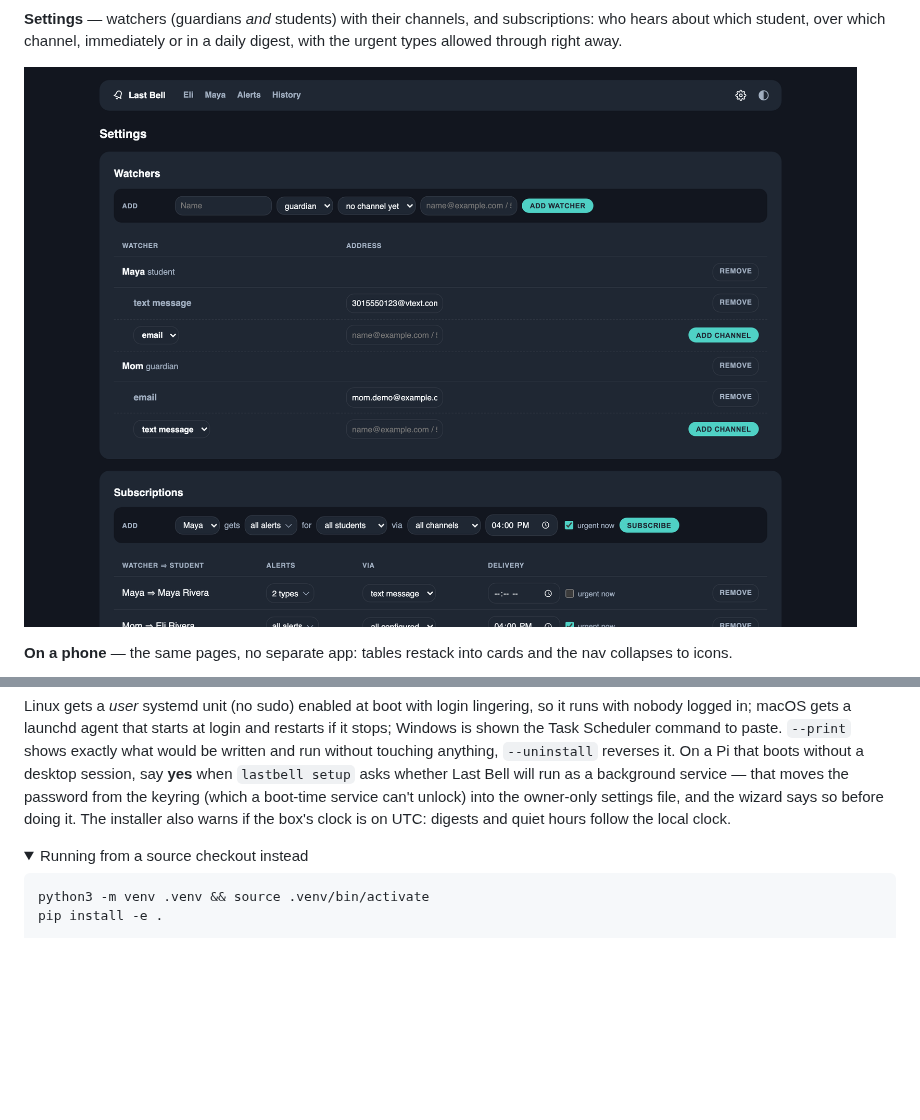
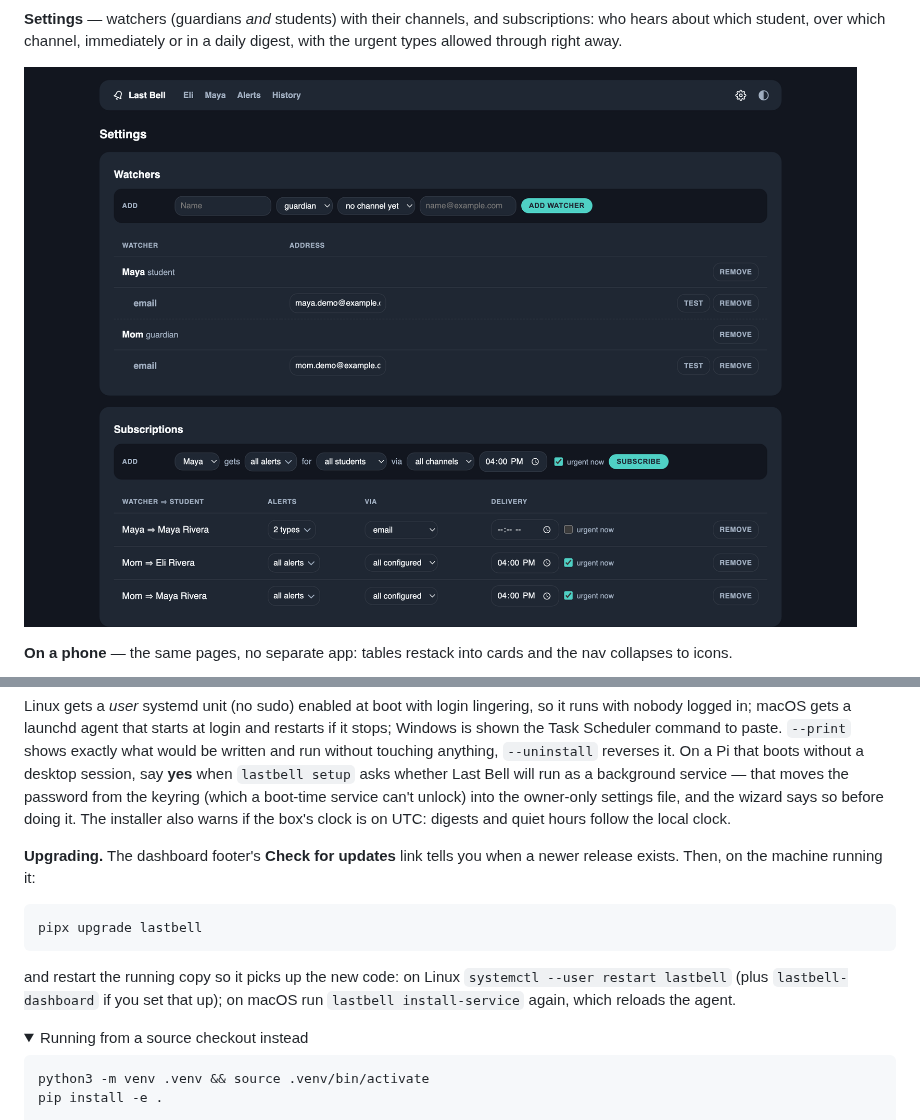
Before and after one commit to noestudios/lastbell, a Markdown page: README.md, 2 parts joined by grey strips. Drawn GitHub-style; pictures changed too: assets/screenshots/settings.png; folded sections open; blank space fills up the shorter version.

Commit message:
README: Settings screenshot without text message; Upgrading note; demo seed uses email
The seeded demo family gave Maya a text-message channel, so the Settings
screenshot showed a channel 0.1.5 withdrew. Maya now has an email address
in the seed and the screenshot is re-shot (same 1280×860 @2x dark capture;
it also shows the per-row test buttons from 0.1.3). The quickstart gains an
"Upgrading" block — `pipx upgrade lastbell` plus the per-OS restart — which
was documented nowhere except the Check-for-updates toast.

Co-Authored-By: Claude Fable 5.1 <noreply@anthropic.com>

````diff
--- a/README.md
+++ b/README.md
@@ -222,6 +222,17 @@ keyring (which a boot-time service can't unlock) into the owner-only settings
 file, and the wizard says so before doing it. The installer also warns if the
 box's clock is on UTC: digests and quiet hours follow the local clock.
 
+**Upgrading.** The dashboard footer's **Check for updates** link tells you
+when a newer release exists. Then, on the machine running it:
+
+```bash
+pipx upgrade lastbell
+```
+
+and restart the running copy so it picks up the new code: on Linux
+`systemctl --user restart lastbell` (plus `lastbell-dashboard` if you set that
+up); on macOS run `lastbell install-service` again, which reloads the agent.
+
 <details>
 <summary>Running from a source checkout instead</summary>
 
````
Also changed, not shown: 1 other file.
